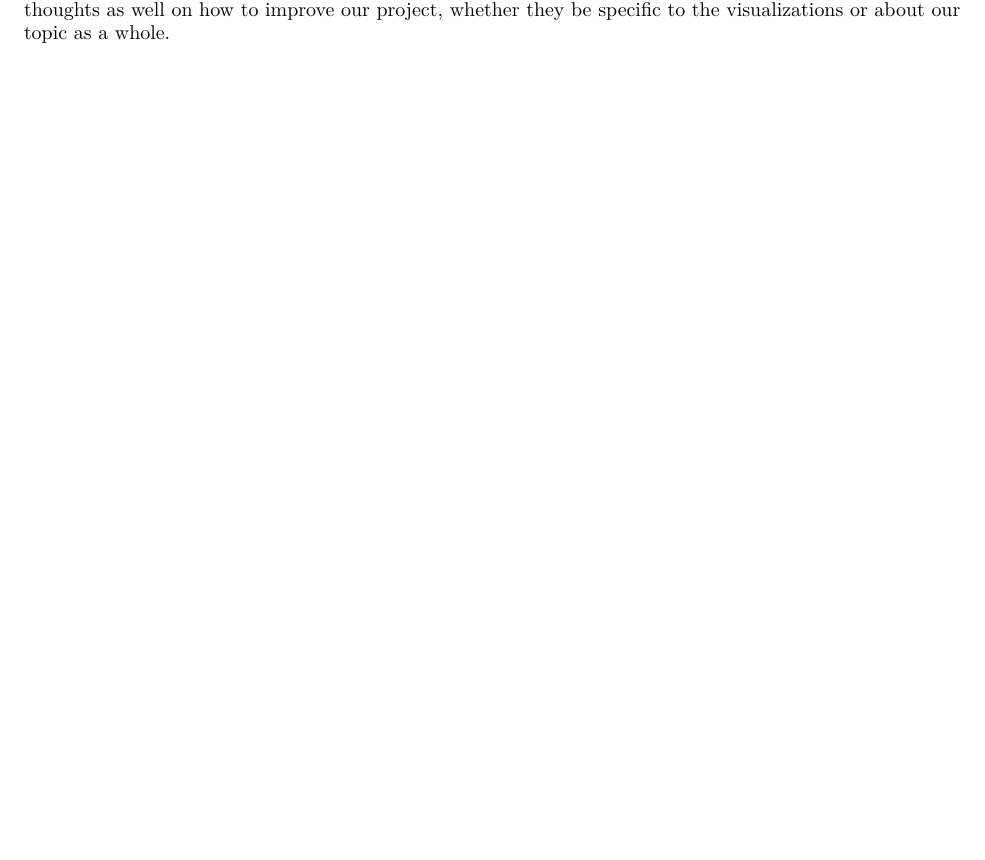
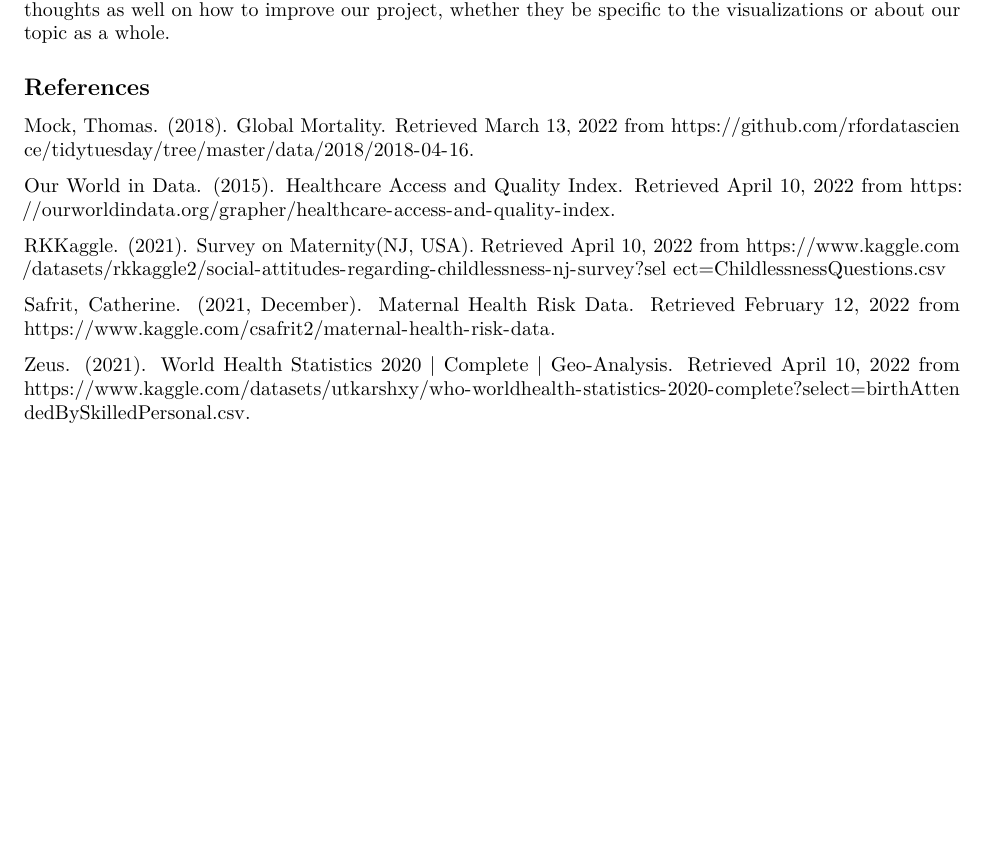
Before and after one commit to mlamping/STAT479Project, an R Markdown document (Milestone3.Rmd): part of page 7 of 7, cut so that both start at the same text, the shorter picture padded with empty space. Rendered offline with R 4.5, knitr and Pandoc, then LaTeX, with nearby package versions; some code elsewhere in the file could not run offline.

Commit message:
Added references

```diff
--- a/Milestone3.Rmd
+++ b/Milestone3.Rmd
@@ -436,3 +436,22 @@ It is important to consider how age might correlate with the other factors recor
 Some improvements that we plan on making for our final draft would be to make our whole report more cohesive and adding more to our analysis. While we tried to make our graphs similar by using similar color themes, we feel that we could do a little more to make them connect better, which helps with the overall theme of the report as well as making the visualizations more cohesively pleasing. We also want to improve our analysis and work on connecting the three datasets a little more.
 
 The specific feedback that we would like for our project is ways in which to improve the cohesiveness of our paper and thoughts on how our overall question/topic is being addressed. We would appreciate any overall thoughts as well on how to improve our project, whether they be specific to the visualizations or about our topic as a whole.
+
+
+## References
+
+Mock, Thomas. (2018). Global Mortality. Retrieved March 13, 2022 from
+https://github.com/rfordatascience/tidytuesday/tree/master/data/2018/2018-04-16.
+
+Our World in Data. (2015). Healthcare Access and Quality Index. Retrieved April 10, 2022 from
+https://ourworldindata.org/grapher/healthcare-access-and-quality-index.
+
+RKKaggle. (2021). Survey on Maternity(NJ, USA). Retrieved April 10, 2022 from
+https://www.kaggle.com/datasets/rkkaggle2/social-attitudes-regarding-childlessness-nj-survey?sel
+ect=ChildlessnessQuestions.csv
+
+Safrit, Catherine. (2021, December). Maternal Health Risk Data. Retrieved February
+12, 2022 from https://www.kaggle.com/csafrit2/maternal-health-risk-data.
+
+Zeus. (2021). World Health Statistics 2020 | Complete | Geo-Analysis. Retrieved April 10, 2022
+from https://www.kaggle.com/datasets/utkarshxy/who-worldhealth-statistics-2020-complete?select=birthAttendedBySkilledPersonal.csv.
```
Also changed, not shown: Milestone3.pdf (deleted), Milestone3.tex (added), 1 other file.
